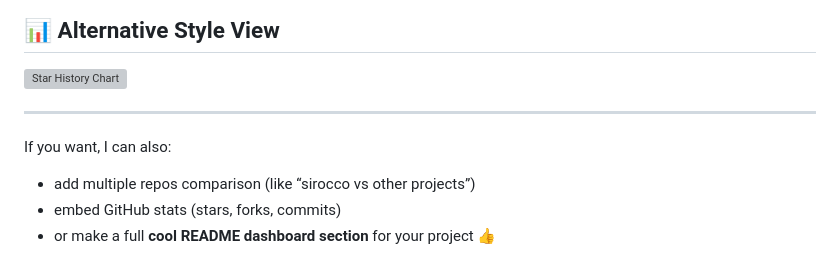
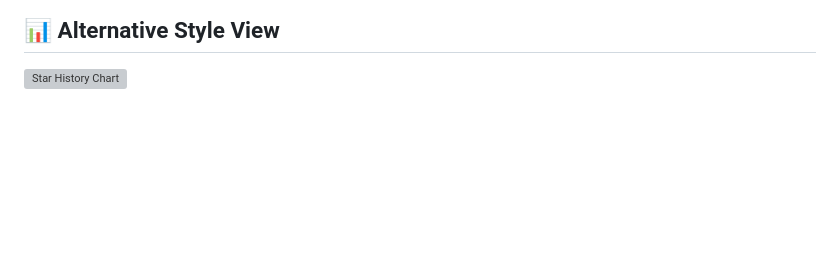
Before and after one commit to mensi-commits/sirocco, a Markdown page: README.md, the part around one of its changes. GitHub-like rendering; blank space fills up the shorter version; grey boxes are pictures that could not be loaded.

```diff
--- a/README.md
+++ b/README.md
@@ -287,11 +291,3 @@ Here’s your customized version for your repo **`mensi-commits/sirocco`**:
   <source media="(prefers-color-scheme: light)" srcset="https://api.star-history.com/chart?repos=mensi-commits/sirocco&style=landscape1" />
   <img alt="Star History Chart" src="https://api.star-history.com/chart?repos=mensi-commits/sirocco&style=landscape1" />
 </picture>
-
----
-
-If you want, I can also:
-
-- add multiple repos comparison (like “sirocco vs other projects”)
-- embed GitHub stats (stars, forks, commits)
-- or make a full **cool README dashboard section** for your project 👍
```
Also changed, not shown: other parts of README.md (+9 -5 lines).
